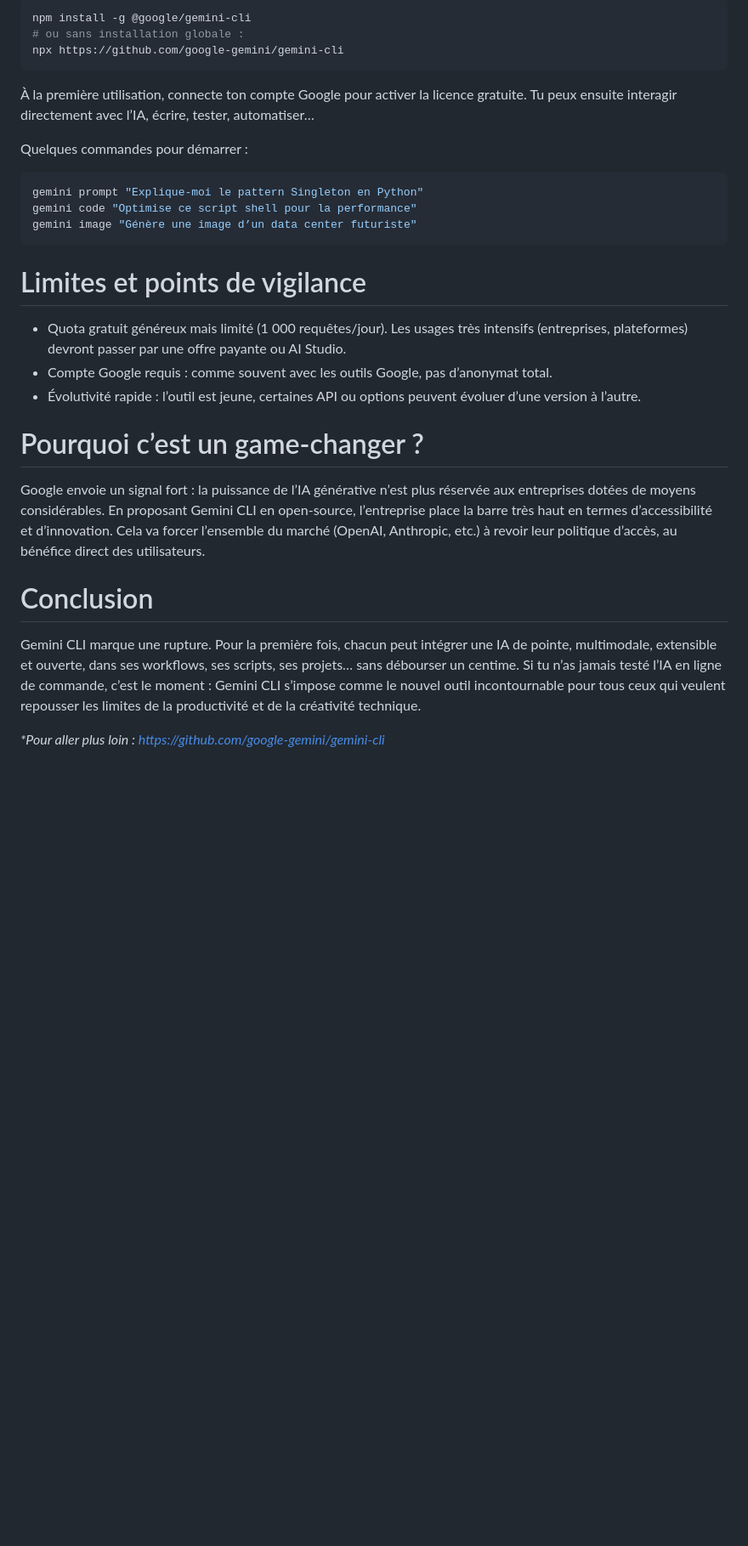
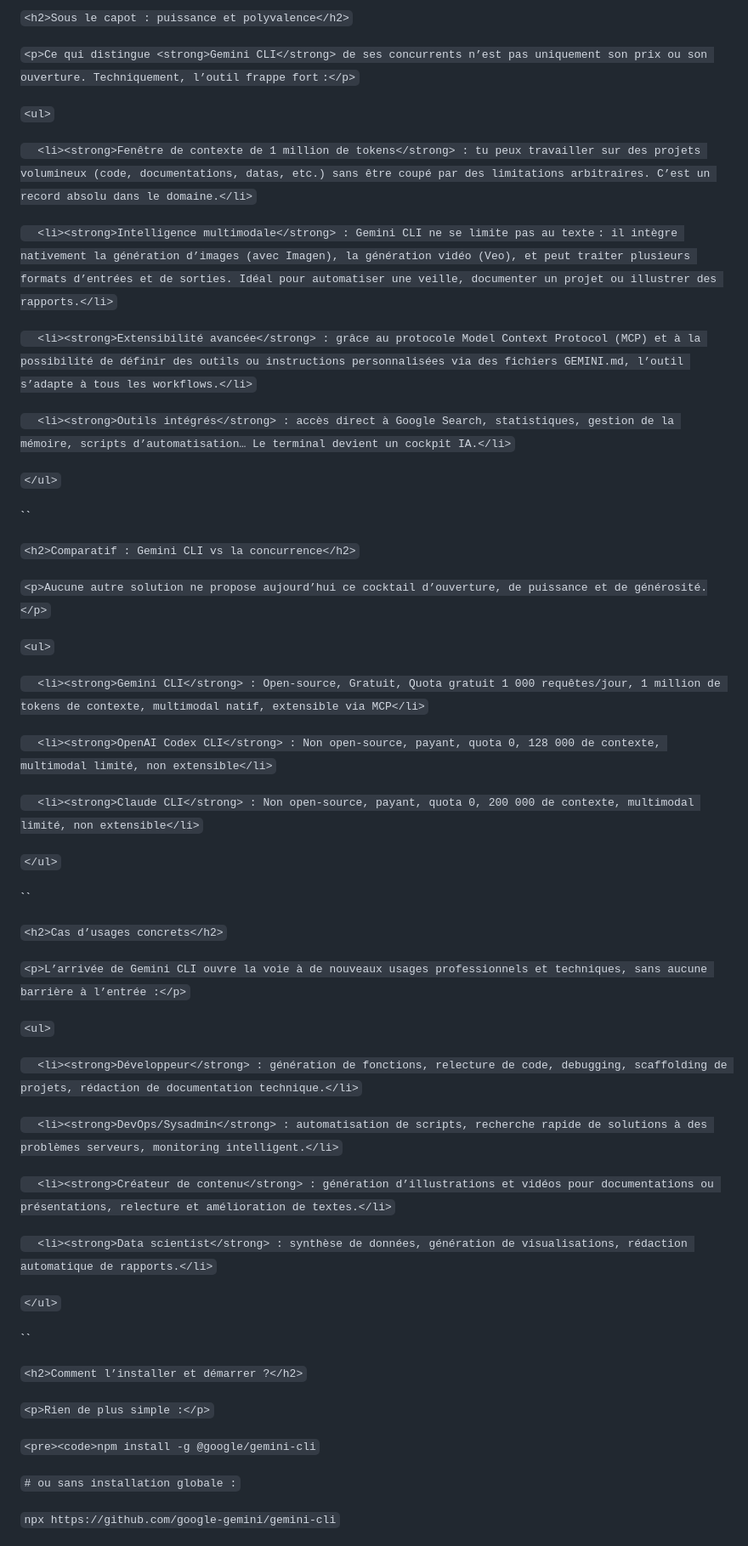
Before and after one commit to MDSFPRO/MDS, a Markdown page: articles/actu/2025-06-gemini-cli-google-bouscule-le-marché-de-l’ia-en-ligne-de-commande.md, the part around the change printed below. Shown: that part at 85% size. Drawn GitHub-style; blank space fills up the shorter version.

Commit message:
Update Actualités “2025-06-gemini-cli-google-bouscule-le-marché-de-l’ia-en-ligne-de-commande”

````diff
--- a/articles/actu/2025-06-gemini-cli-google-bouscule-le-marché-de-l’ia-en-ligne-de-commande.md
+++ b/articles/actu/2025-06-gemini-cli-google-bouscule-le-marché-de-l’ia-en-ligne-de-commande.md
@@ -67,35 +56,63 @@ Rien de plus simple :
 
-```bash
-npm install -g @google/gemini-cli
-# ou sans installation globale :
-npx https://github.com/google-gemini/gemini-cli
-```
+`<h2>Sous le capot : puissance et polyvalence</h2>`
 
-À la première utilisation, connecte ton compte Google pour activer la licence gratuite. Tu peux ensuite interagir directement avec l’IA, écrire, tester, automatiser…
+`<p>Ce qui distingue <strong>Gemini CLI</strong> de ses concurrents n’est pas uniquement son prix ou son ouverture. Techniquement, l’outil frappe fort :</p>`
 
-Quelques commandes pour démarrer :
+`<ul>`
 
-```bash
-gemini prompt "Explique-moi le pattern Singleton en Python"
-gemini code "Optimise ce script shell pour la performance"
-gemini image "Génère une image d’un data center futuriste"
-```
+`  <li><strong>Fenêtre de contexte de 1 million de tokens</strong> : tu peux travailler sur des projets volumineux (code, documentations, datas, etc.) sans être coupé par des limitations arbitraires. C’est un record absolu dans le domaine.</li>`
 
-# Limites et points de vigilance
+`  <li><strong>Intelligence multimodale</strong> : Gemini CLI ne se limite pas au texte : il intègre nativement la génération d’images (avec Imagen), la génération vidéo (Veo), et peut traiter plusieurs formats d’entrées et de sorties. Idéal pour automatiser une veille, documenter un projet ou illustrer des rapports.</li>`
 
-* Quota gratuit généreux mais limité (1 000 requêtes/jour). Les usages très intensifs (entreprises, plateformes) devront passer par une offre payante ou AI Studio.
-* Compte Google requis : comme souvent avec les outils Google, pas d’anonymat total.
-* Évolutivité rapide : l’outil est jeune, certaines API ou options peuvent évoluer d’une version à l’autre.
+`  <li><strong>Extensibilité avancée</strong> : grâce au protocole Model Context Protocol (MCP) et à la possibilité de définir des outils ou instructions personnalisées via des fichiers GEMINI.md, l’outil s’adapte à tous les workflows.</li>`
 
-# Pourquoi c’est un game-changer ?
+`  <li><strong>Outils intégrés</strong> : accès direct à Google Search, statistiques, gestion de la mémoire, scripts d’automatisation… Le terminal devient un cockpit IA.</li>`
 
-Google envoie un signal fort : la puissance de l’IA générative n’est plus réservée aux entreprises dotées de moyens considérables. En proposant Gemini CLI en open-source, l’entreprise place la barre très haut en termes d’accessibilité et d’innovation.
-Cela va forcer l’ensemble du marché (OpenAI, Anthropic, etc.) à revoir leur politique d’accès, au bénéfice direct des utilisateurs.
+`</ul>`
 
-# Conclusion
+``
 
-Gemini CLI marque une rupture.
-Pour la première fois, chacun peut intégrer une IA de pointe, multimodale, extensible et ouverte, dans ses workflows, ses scripts, ses projets… sans débourser un centime.
-Si tu n’as jamais testé l’IA en ligne de commande, c’est le moment : Gemini CLI s’impose comme le nouvel outil incontournable pour tous ceux qui veulent repousser les limites de la productivité et de la créativité technique.
+`<h2>Comparatif : Gemini CLI vs la concurrence</h2>`
 
-*\*Pour aller plus loin : <https://github.com/google-gemini/gemini-cli>*
+`<p>Aucune autre solution ne propose aujourd’hui ce cocktail d’ouverture, de puissance et de générosité.</p>`
+
+`<ul>`
+
+`  <li><strong>Gemini CLI</strong> : Open-source, Gratuit, Quota gratuit 1 000 requêtes/jour, 1 million de tokens de contexte, multimodal natif, extensible via MCP</li>`
+
+`  <li><strong>OpenAI Codex CLI</strong> : Non open-source, payant, quota 0, 128 000 de contexte, multimodal limité, non extensible</li>`
+
+`  <li><strong>Claude CLI</strong> : Non open-source, payant, quota 0, 200 000 de contexte, multimodal limité, non extensible</li>`
+
+`</ul>`
+
+``
+
+`<h2>Cas d’usages concrets</h2>`
+
+`<p>L’arrivée de Gemini CLI ouvre la voie à de nouveaux usages professionnels et techniques, sans aucune barrière à l’entrée :</p>`
+
+`<ul>`
+
+`  <li><strong>Développeur</strong> : génération de fonctions, relecture de code, debugging, scaffolding de projets, rédaction de documentation technique.</li>`
+
+`  <li><strong>DevOps/Sysadmin</strong> : automatisation de scripts, recherche rapide de solutions à des problèmes serveurs, monitoring intelligent.</li>`
+
+`  <li><strong>Créateur de contenu</strong> : génération d’illustrations et vidéos pour documentations ou présentations, relecture et amélioration de textes.</li>`
+
+`  <li><strong>Data scientist</strong> : synthèse de données, génération de visualisations, rédaction automatique de rapports.</li>`
+
+`</ul>`
+
+``
+
+`<h2>Comment l’installer et démarrer ?</h2>`
+
+`<p>Rien de plus simple :</p>`
+
+`<pre><code>npm install -g @google/gemini-cli`
+
+`# ou sans installation globale :`
+
+`npx https://github.com/google-gemini/gemini-cli`
+
````
Also changed, not shown: other parts of articles/actu/2025-06-gemini-cli-google-bouscule-le-marché-de-l’ia-en-ligne-de-commande.md (+67 -33 lines).
